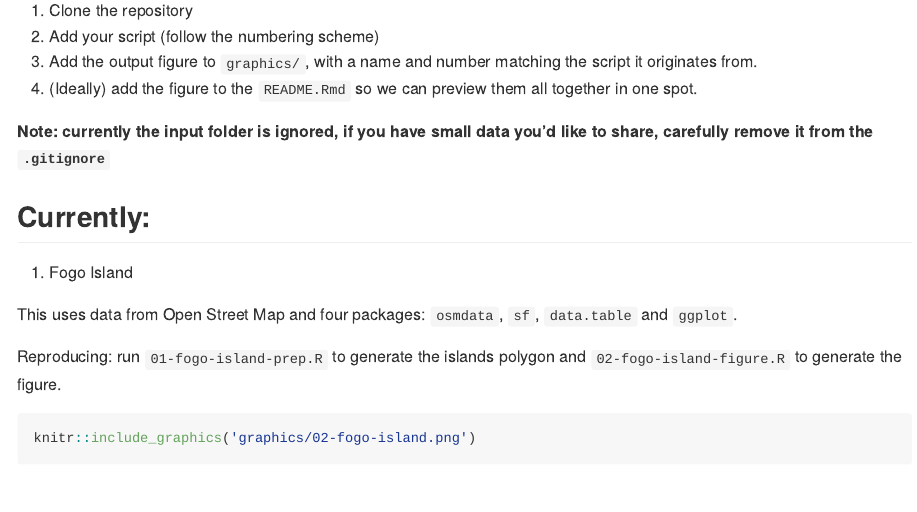
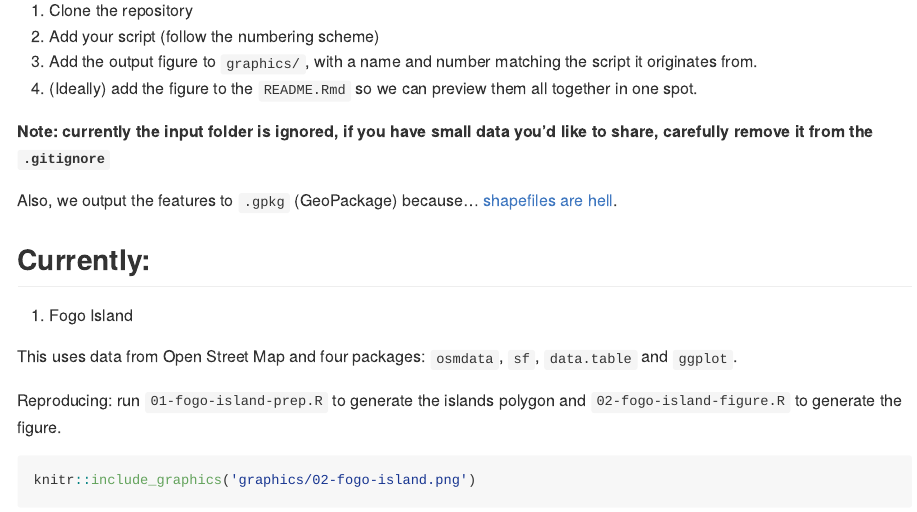
Before and after one commit to wildlifeevoeco/study-area-figs, an R Markdown document (README.Rmd): the page in a window 1100 px wide, from 220 px down. The pictures show the output file README.md that the author committed with the source, drawn offline in the style of GitHub.

Commit message:
add note about gpkg

```diff
--- a/README.Rmd
+++ b/README.Rmd
@@ -14,6 +14,8 @@ Collecting WEEL study area figures in one place, for sharing!
 4. (Ideally) add the figure to the `README.Rmd` so we can preview them all together in one spot.
 
 **Note: currently the input folder is ignored, if you have small data you'd like to share, carefully remove it from the `.gitignore`**
+
+Also, we output the features to `.gpkg` (GeoPackage) because... [shapefiles are hell](http://switchfromshapefile.org).
 
 ## Currently:
 1. Fogo Island
```
Also changed, not shown: README.md.
